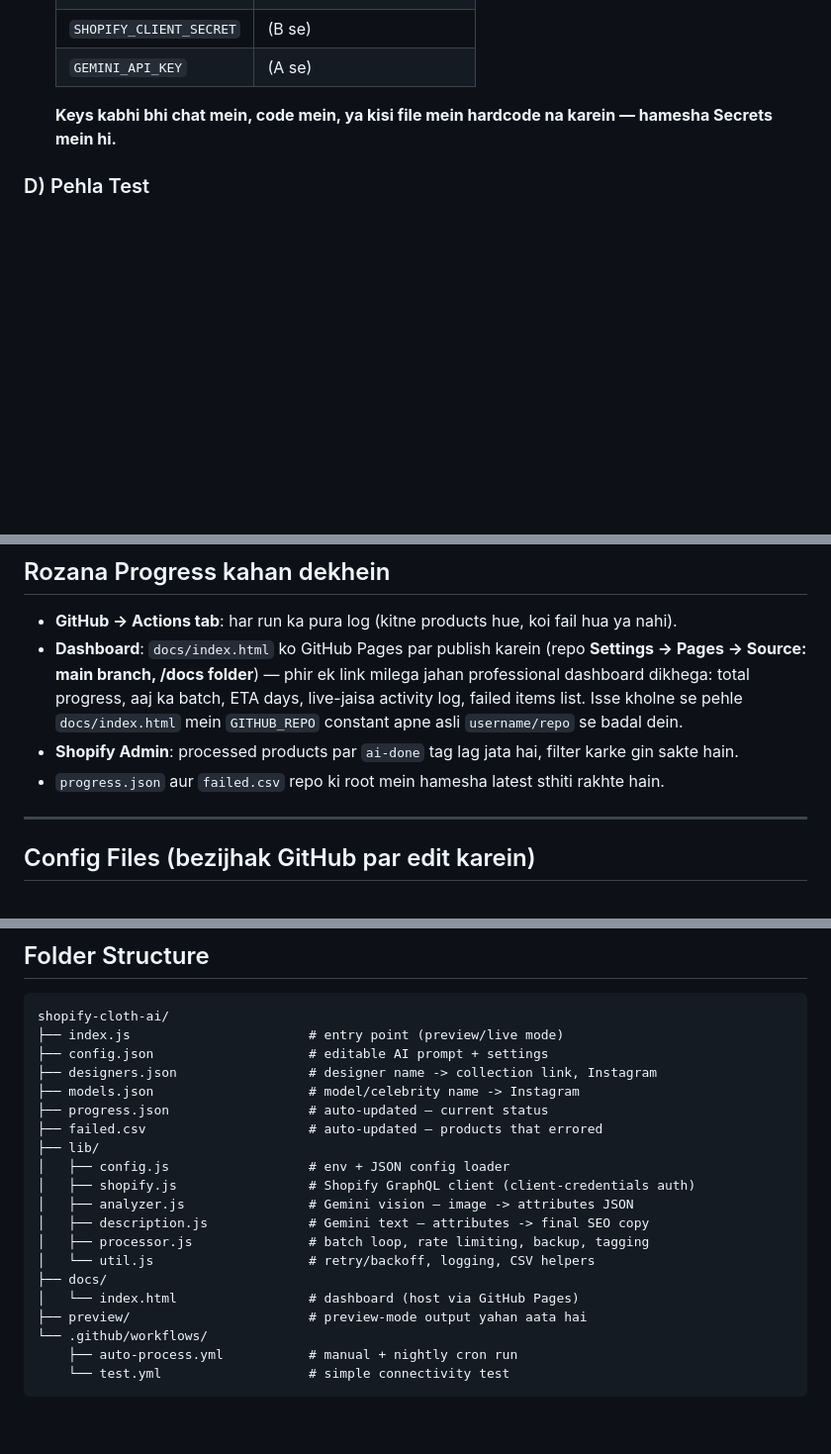
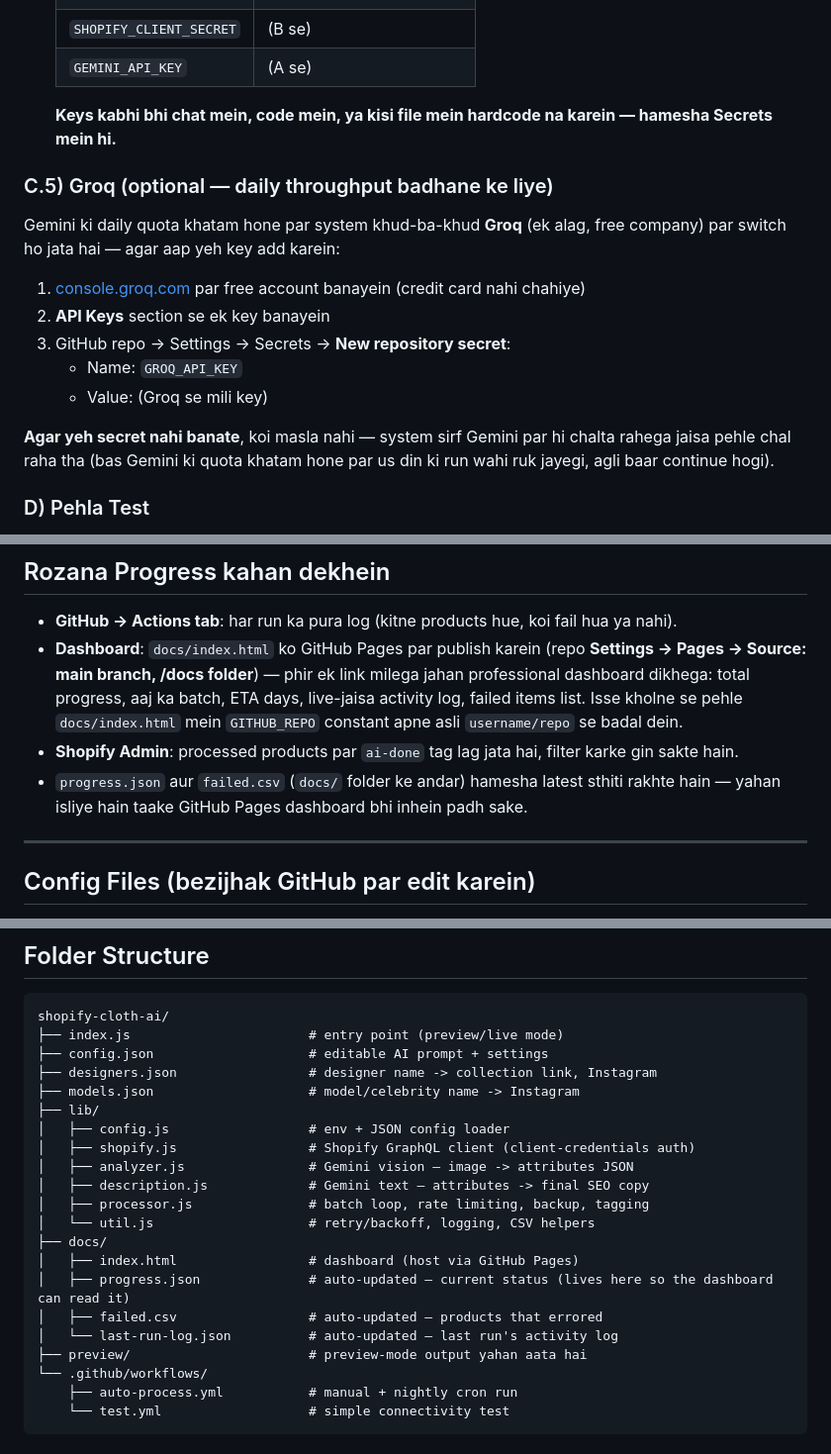
Before and after one commit to shaazad007/AutogenSeo, a Markdown page: README.md, 3 parts joined by grey strips. Shown at 99% size. Drawn GitHub-style; blank space fills up the shorter version.

```diff
--- a/README.md
+++ b/README.md
@@ -50,6 +50,18 @@ ke liye — koi embedded app, koi public OAuth login screen nahi.
 
    **Keys kabhi bhi chat mein, code mein, ya kisi file mein hardcode na karein — hamesha Secrets mein hi.**
 
+### C.5) Groq (optional — daily throughput badhane ke liye)
+
+Gemini ki daily quota khatam hone par system khud-ba-khud **Groq** (ek alag, free company) par switch ho jata hai — agar aap yeh key add karein:
+
+1. [console.groq.com](https://console.groq.com) par free account banayein (credit card nahi chahiye)
+2. **API Keys** section se ek key banayein
+3. GitHub repo → Settings → Secrets → **New repository secret**:
+   - Name: `GROQ_API_KEY`
+   - Value: (Groq se mili key)
+
+**Agar yeh secret nahi banate**, koi masla nahi — system sirf Gemini par hi chalta rahega jaisa pehle chal raha tha (bas Gemini ki quota khatam hone par us din ki run wahi ruk jayegi, agli baar continue hogi).
+
 ### D) Pehla Test
 
 1. Repo ke **Actions** tab mein jayein. Agar **"Test"** workflow nahi dikh rahi, kuch seconds wait karein (GitHub ko nayi repo ke workflows index karne mein thora waqt lagta hai).
@@ -66,7 +78,7 @@ ke liye — koi embedded app, koi public OAuth login screen nahi.
 - **GitHub → Actions tab**: har run ka pura log (kitne products hue, koi fail hua ya nahi).
 - **Dashboard**: `docs/index.html` ko GitHub Pages par publish karein (repo **Settings → Pages → Source: main branch, /docs folder**) — phir ek link milega jahan professional dashboard dikhega: total progress, aaj ka batch, ETA days, live-jaisa activity log, failed items list. Isse kholne se pehle `docs/index.html` mein `GITHUB_REPO` constant apne asli `username/repo` se badal dein.
 - **Shopify Admin**: processed products par `ai-done` tag lag jata hai, filter karke gin sakte hain.
-- `progress.json` aur `failed.csv` repo ki root mein hamesha latest sthiti rakhte hain.
+- `progress.json` aur `failed.csv` (`docs/` folder ke andar) hamesha latest sthiti rakhte hain — yahan isliye hain taake GitHub Pages dashboard bhi inhein padh sake.
 
 ---
 
@@ -103,8 +115,6 @@ shopify-cloth-ai/
 ├── config.json                    # editable AI prompt + settings
 ├── designers.json                 # designer name -> collection link, Instagram
 ├── models.json                    # model/celebrity name -> Instagram
-├── progress.json                  # auto-updated — current status
-├── failed.csv                     # auto-updated — products that errored
 ├── lib/
 │   ├── config.js                  # env + JSON config loader
 │   ├── shopify.js                 # Shopify GraphQL client (client-credentials auth)
@@ -113,7 +123,10 @@ shopify-cloth-ai/
 │   ├── processor.js               # batch loop, rate limiting, backup, tagging
 │   └── util.js                    # retry/backoff, logging, CSV helpers
 ├── docs/
-│   └── index.html                 # dashboard (host via GitHub Pages)
+│   ├── index.html                 # dashboard (host via GitHub Pages)
+│   ├── progress.json              # auto-updated — current status (lives here so the dashboard can read it)
+│   ├── failed.csv                 # auto-updated — products that errored
+│   └── last-run-log.json          # auto-updated — last run's activity log
 ├── preview/                       # preview-mode output yahan aata hai
 └── .github/workflows/
     ├── auto-process.yml           # manual + nightly cron run
```
